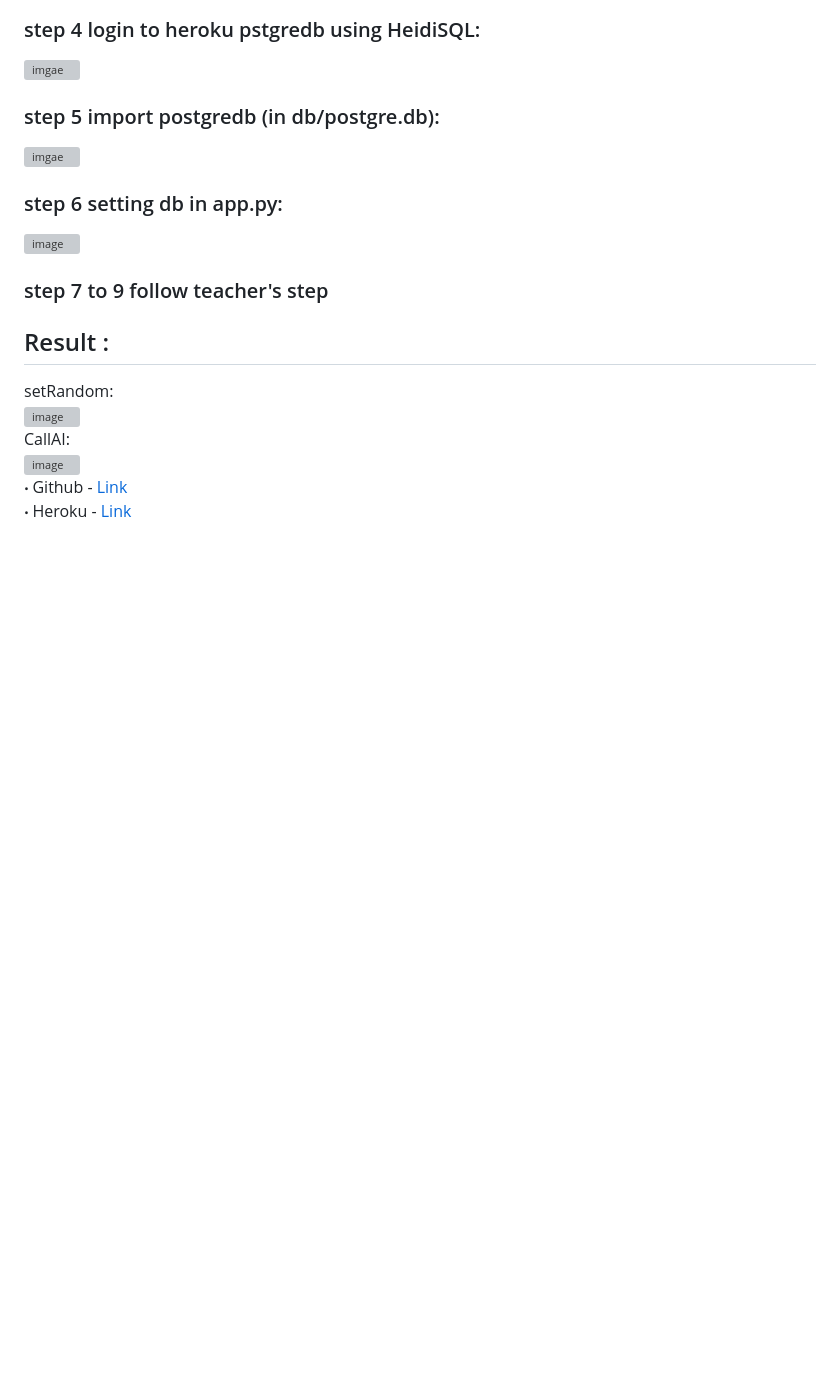
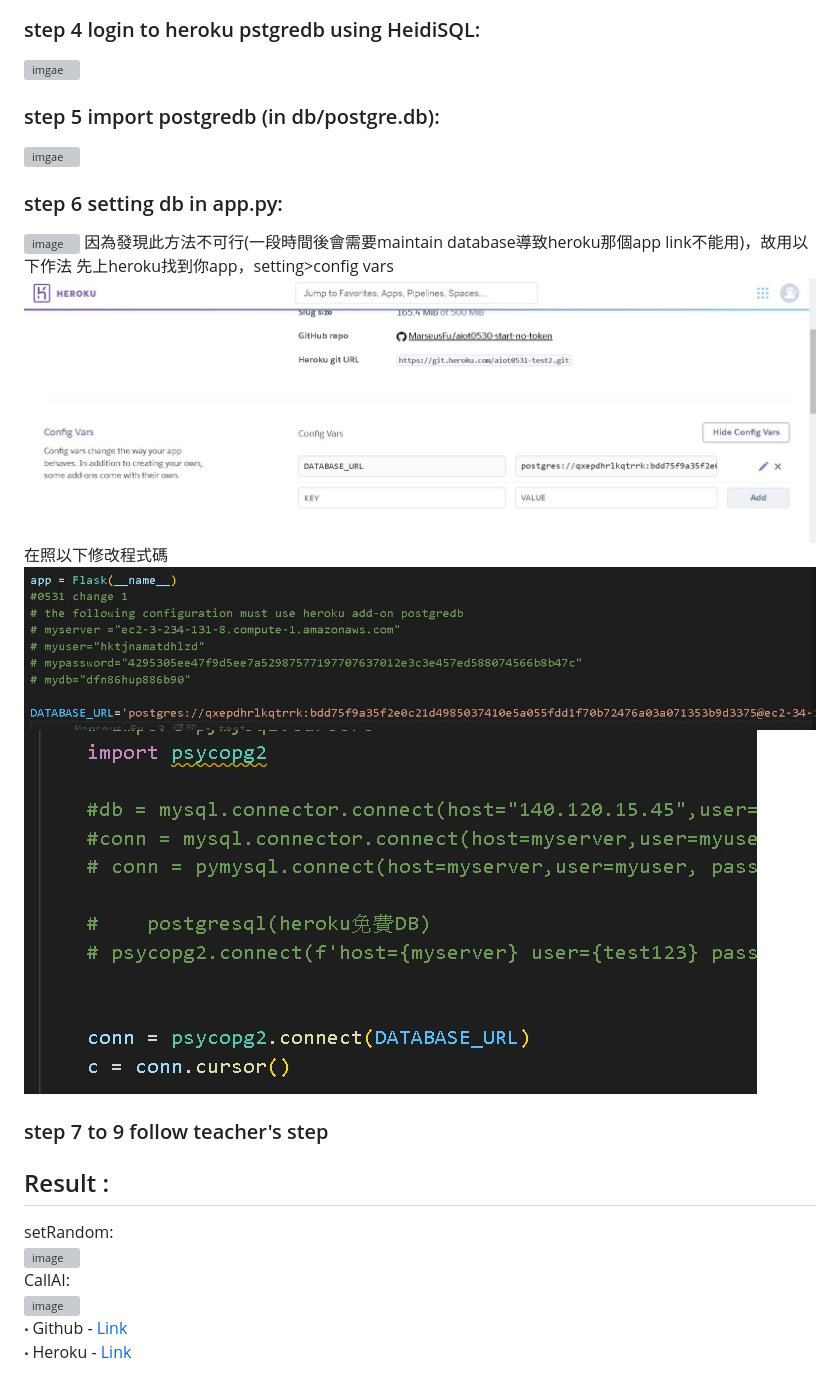
Before and after one commit to MarseusFu/aiot0530-start-no-token, a Markdown page: Readme.md, the part around the change. Rendered like a GitHub page; pictures changed too: heroku_appsetting.jpg (added), maintain_db_1.jpg (added), maintain_db_2.jpg (added); blank space fills up the shorter version; grey boxes are pictures that could not be loaded.

```diff
--- a/Readme.md
+++ b/Readme.md
@@ -76,6 +76,12 @@ https://aiot0529.herokuapp.com/
 ![imgae](https://i.imgur.com/uOSbCWt.png)
 ### step 6 setting db in app.py:
 ![image](https://i.imgur.com/jkAynuZ.png)
+因為發現此方法不可行(一段時間後會需要maintain database導致heroku那個app link不能用)，故用以下作法
+先上heroku找到你app，setting>config vars
+![image](heroku_appsetting.jpg)
+在照以下修改程式碼
+![image](maintain_db_1.jpg)
+![image](maintain_db_2.jpg)
 ### step 7 to 9 follow teacher's step
 ## Result :
 setRandom:<br>
```
